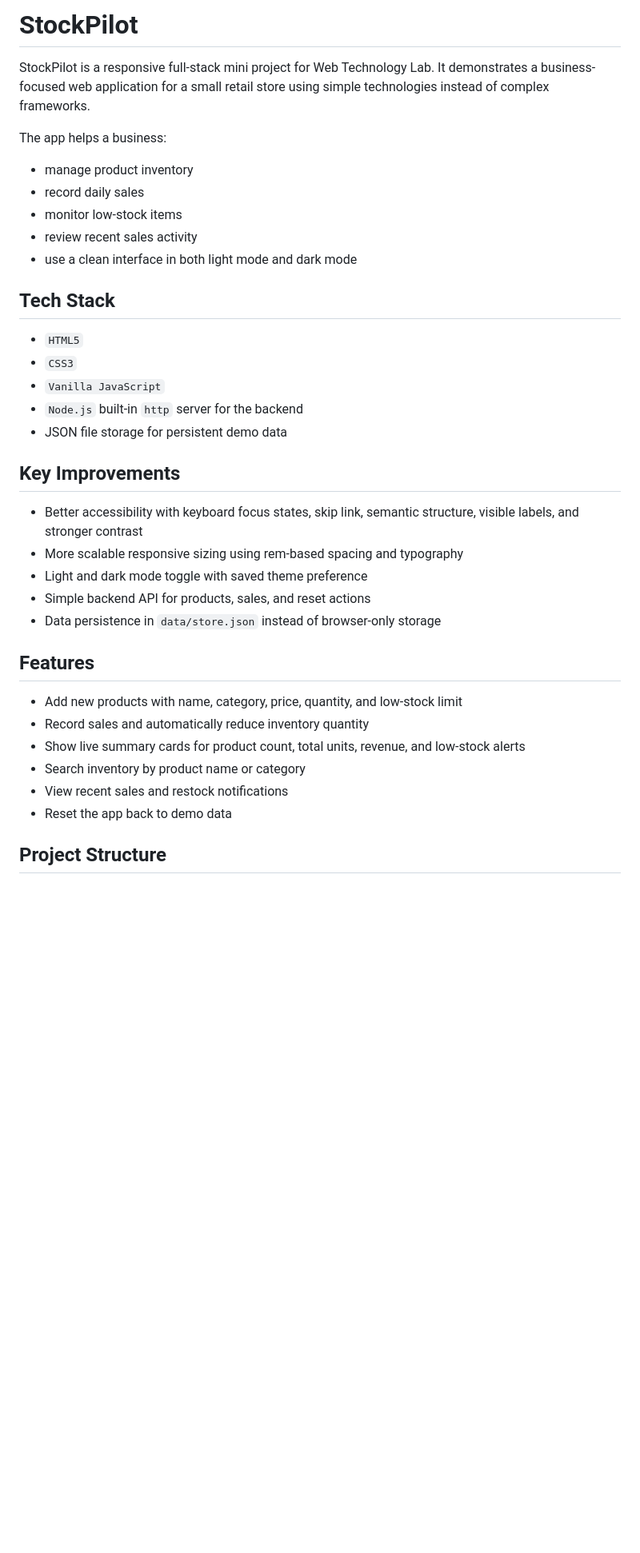
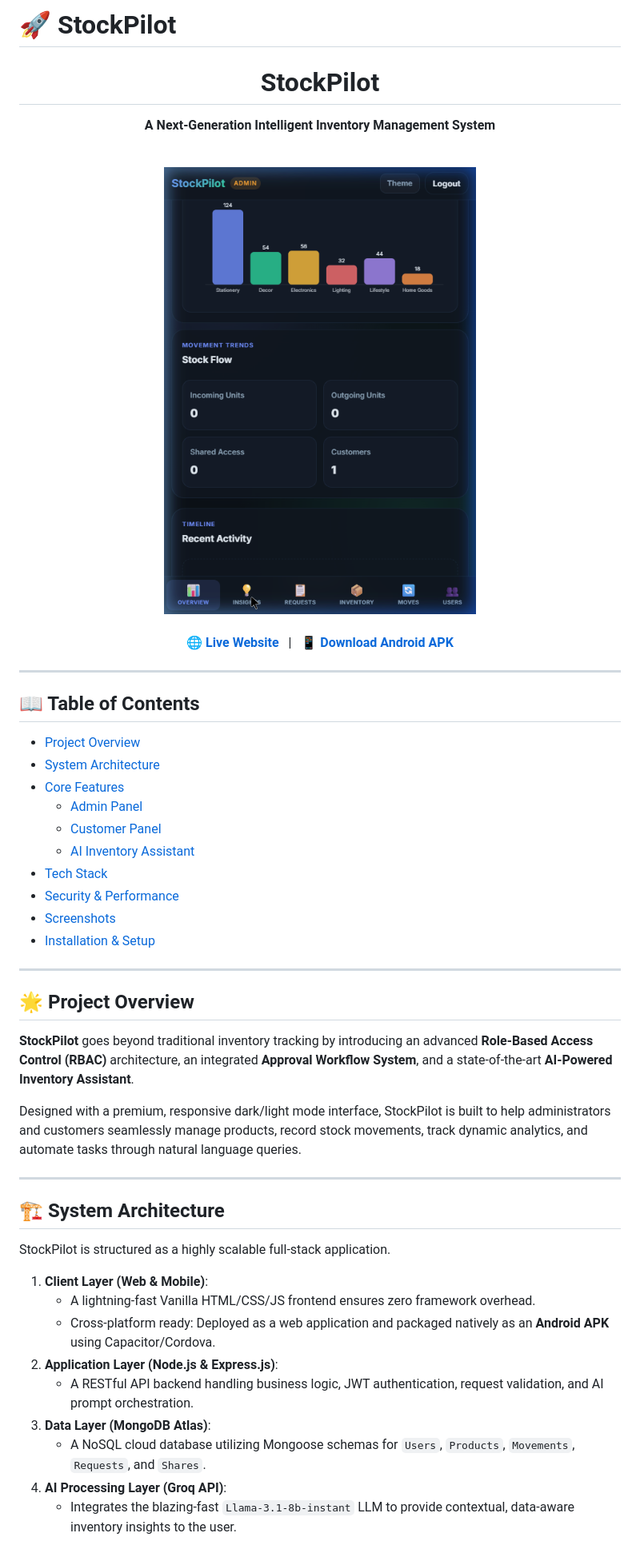
Before and after one commit to vedant27-lab/stockpilot, a Markdown page: README.md, the part around one of its changes. Shown at 80% size. Drawn GitHub-style; pictures changed too: screenshot_dashboard.png (added); blank space fills up the shorter version.

```diff
--- a/README.md
+++ b/README.md
@@ -1,39 +1,49 @@
-# StockPilot
+# 🚀 StockPilot
 
-StockPilot is a responsive full-stack mini project for Web Technology Lab. It demonstrates a business-focused web application for a small retail store using simple technologies instead of complex frameworks.
+<div align="center">
+  <h1>StockPilot</h1>
+  <p><strong>A Next-Generation Intelligent Inventory Management System</strong></p>
+  <br />
+  <img src="screenshot_dashboard.png" alt="StockPilot Dashboard" width="800" style="border-radius: 10px; box-shadow: 0 4px 8px rgba(0,0,0,0.2);" />
+  <br /><br />
+  <a href="#live-website-link">🌐 <strong>Live Website</strong></a> &nbsp; | &nbsp;
+  <a href="#apk-download-link">📱 <strong>Download Android APK</strong></a>
+</div>
 
-The app helps a business:
+---
 
-- manage product inventory
-- record daily sales
-- monitor low-stock items
-- review recent sales activity
-- use a clean interface in both light mode and dark mode
+## 📖 Table of Contents
+- [Project Overview](#-project-overview)
+- [System Architecture](#-system-architecture)
+- [Core Features](#-core-features)
+  - [Admin Panel](#-admin-panel)
+  - [Customer Panel](#-customer-panel)
+  - [AI Inventory Assistant](#-ai-inventory-assistant)
+- [Tech Stack](#-tech-stack)
+- [Security & Performance](#-security--performance)
+- [Screenshots](#-screenshots)
+- [Installation & Setup](#-installation--setup)
 
-## Tech Stack
+---
 
-- `HTML5`
-- `CSS3`
-- `Vanilla JavaScript`
-- `Node.js` built-in `http` server for the backend
-- JSON file storage for persistent demo data
+## 🌟 Project Overview
+**StockPilot** goes beyond traditional inventory tracking by introducing an advanced **Role-Based Access Control (RBAC)** architecture, an integrated **Approval Workflow System**, and a state-of-the-art **AI-Powered Inventory Assistant**.
 
-## Key Improvements
+Designed with a premium, responsive dark/light mode interface, StockPilot is built to help administrators and customers seamlessly manage products, record stock movements, track dynamic analytics, and automate tasks through natural language queries.
 
-- Better accessibility with keyboard focus states, skip link, semantic structure, visible labels, and stronger contrast
-- More scalable responsive sizing using rem-based spacing and typography
-- Light and dark mode toggle with saved theme preference
-- Simple backend API for products, sales, and reset actions
-- Data persistence in `data/store.json` instead of browser-only storage
+---
 
-## Features
+## 🏗️ System Architecture
 
-- Add new products with name, category, price, quantity, and low-stock limit
-- Record sales and automatically reduce inventory quantity
-- Show live summary cards for product count, total units, revenue, and low-stock alerts
-- Search inventory by product name or category
-- View recent sales and restock notifications
-- Reset the app back to demo data
+StockPilot is structured as a highly scalable full-stack application.
 
-## Project Structure
+1. **Client Layer (Web & Mobile)**:
+   - A lightning-fast Vanilla HTML/CSS/JS frontend ensures zero framework overhead.
+   - Cross-platform ready: Deployed as a web application and packaged natively as an **Android APK** using Capacitor/Cordova.
+2. **Application Layer (Node.js & Express.js)**:
+   - A RESTful API backend handling business logic, JWT authentication, request validation, and AI prompt orchestration.
+3. **Data Layer (MongoDB Atlas)**:
+   - A NoSQL cloud database utilizing Mongoose schemas for `Users`, `Products`, `Movements`, `Requests`, and `Shares`.
+4. **AI Processing Layer (Groq API)**:
+   - Integrates the blazing-fast `Llama-3.1-8b-instant` LLM to provide contextual, data-aware inventory insights to the user.
 
```
Also changed, not shown: other parts of README.md (+76 -63 lines), screenshot_ai.png (added), 2 other files.
